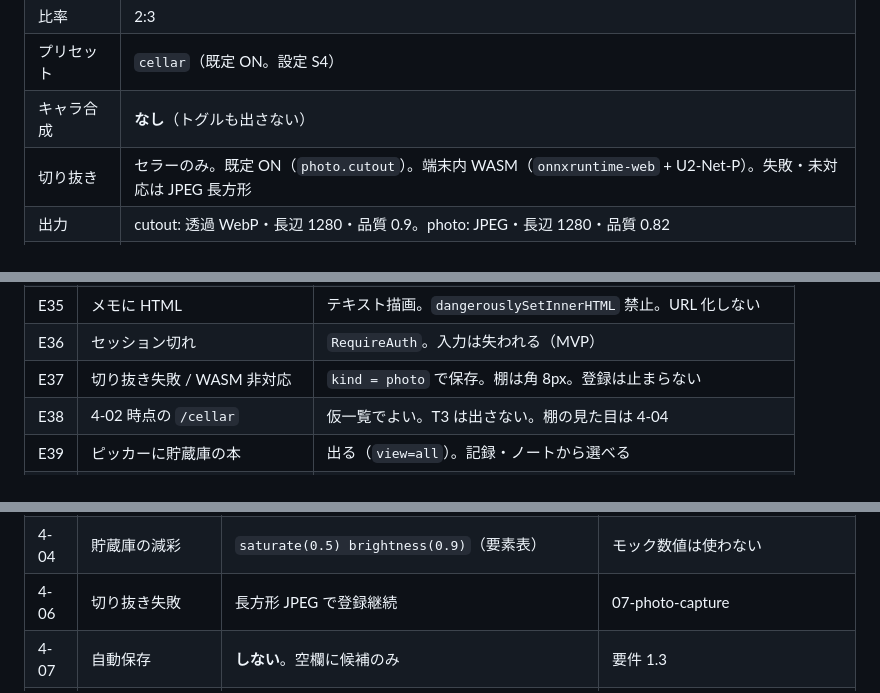
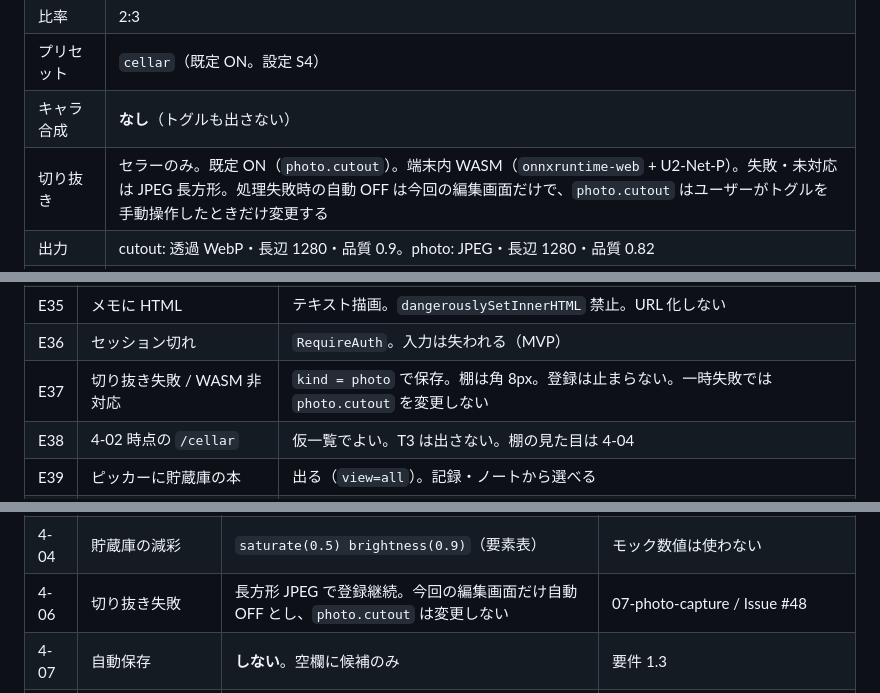
Before and after one commit to akihotsuji/alco-app, a Markdown page: spec/features/cellar.md, 3 parts joined by grey strips. GitHub-like rendering.

```diff
--- a/spec/features/cellar.md
+++ b/spec/features/cellar.md
@@ -371,7 +371,7 @@ DB は 2 値のみ（[data-model.md](../data-model.md) 5.4）。`opened` / `fini
 | 比率 | 2:3 |
 | プリセット | `cellar`（既定 ON。設定 S4） |
 | キャラ合成 | **なし**（トグルも出さない） |
-| 切り抜き | セラーのみ。既定 ON（`photo.cutout`）。端末内 WASM（`onnxruntime-web` + U2-Net-P）。失敗・未対応は JPEG 長方形 |
+| 切り抜き | セラーのみ。既定 ON（`photo.cutout`）。端末内 WASM（`onnxruntime-web` + U2-Net-P）。失敗・未対応は JPEG 長方形。処理失敗時の自動 OFF は今回の編集画面だけで、`photo.cutout` はユーザーがトグルを手動操作したときだけ変更する |
 | 出力 | cutout: 透過 WebP・長辺 1280・品質 0.9。photo: JPEG・長辺 1280・品質 0.82 |
 | サーバー | magic bytes、1MB、長辺 1600、キーはサーバー生成、配信は認可付き GET |
 | `kind` | サーバー判定（WebP VP8X alpha → `cutout`）。クライアント申告は受け取らない |
@@ -450,7 +450,7 @@ DB は 2 値のみ（[data-model.md](../data-model.md) 5.4）。`opened` / `fini
 | E34 | 価格 0 | 可（贈り物）。表示「¥0」 |
 | E35 | メモに HTML | テキスト描画。`dangerouslySetInnerHTML` 禁止。URL 化しない |
 | E36 | セッション切れ | `RequireAuth`。入力は失われる（MVP） |
-| E37 | 切り抜き失敗 / WASM 非対応 | `kind = photo` で保存。棚は角 8px。登録は止まらない |
+| E37 | 切り抜き失敗 / WASM 非対応 | `kind = photo` で保存。棚は角 8px。登録は止まらない。一時失敗では `photo.cutout` を変更しない |
 | E38 | 4-02 時点の `/cellar` | 仮一覧でよい。T3 は出さない。棚の見た目は 4-04 |
 | E39 | ピッカーに貯蔵庫の本 | 出る（`view=all`）。記録・ノートから選べる |
 | E40 | 表示切替を変えても在庫は同じ | API `view=cellar` のまま。変わるのはレイアウト |
@@ -498,7 +498,7 @@ DB は 2 値のみ（[data-model.md](../data-model.md) 5.4）。`opened` / `fini
 | 4-04 | 表示切替の記憶 | URL `?view=one\|type` + `localStorage` `cellar.listView`。既定 1 本ずつ | 04-cellar C4 |
 | 4-04 | ヘッダー本数 | フィルタ前の `totalCount` | C2 |
 | 4-04 | 貯蔵庫の減彩 | `saturate(0.5) brightness(0.9)`（要素表） | モック数値は使わない |
-| 4-06 | 切り抜き失敗 | 長方形 JPEG で登録継続 | 07-photo-capture |
+| 4-06 | 切り抜き失敗 | 長方形 JPEG で登録継続。今回の編集画面だけ自動 OFF とし、`photo.cutout` は変更しない | 07-photo-capture / Issue #48 |
 | 4-07 | 自動保存 | **しない**。空欄に候補のみ | 要件 1.3 |
 | 4-07 | 日次上限 | **30 回 / ユーザー / JST 日**。先加算。502 は加算しない | api-design 4.5.3 |
 | 4-07 | 確度 | クライアント 0.5 未満は捨てる | 04-cellar バリデーション |
```
Also changed, not shown: roadmap/phase-05-5-device-hardening/02-cellar-photo-pipeline.md (+3 -0 lines), spec/screen-designs/07-photo-capture.md (+3 -3 lines).
